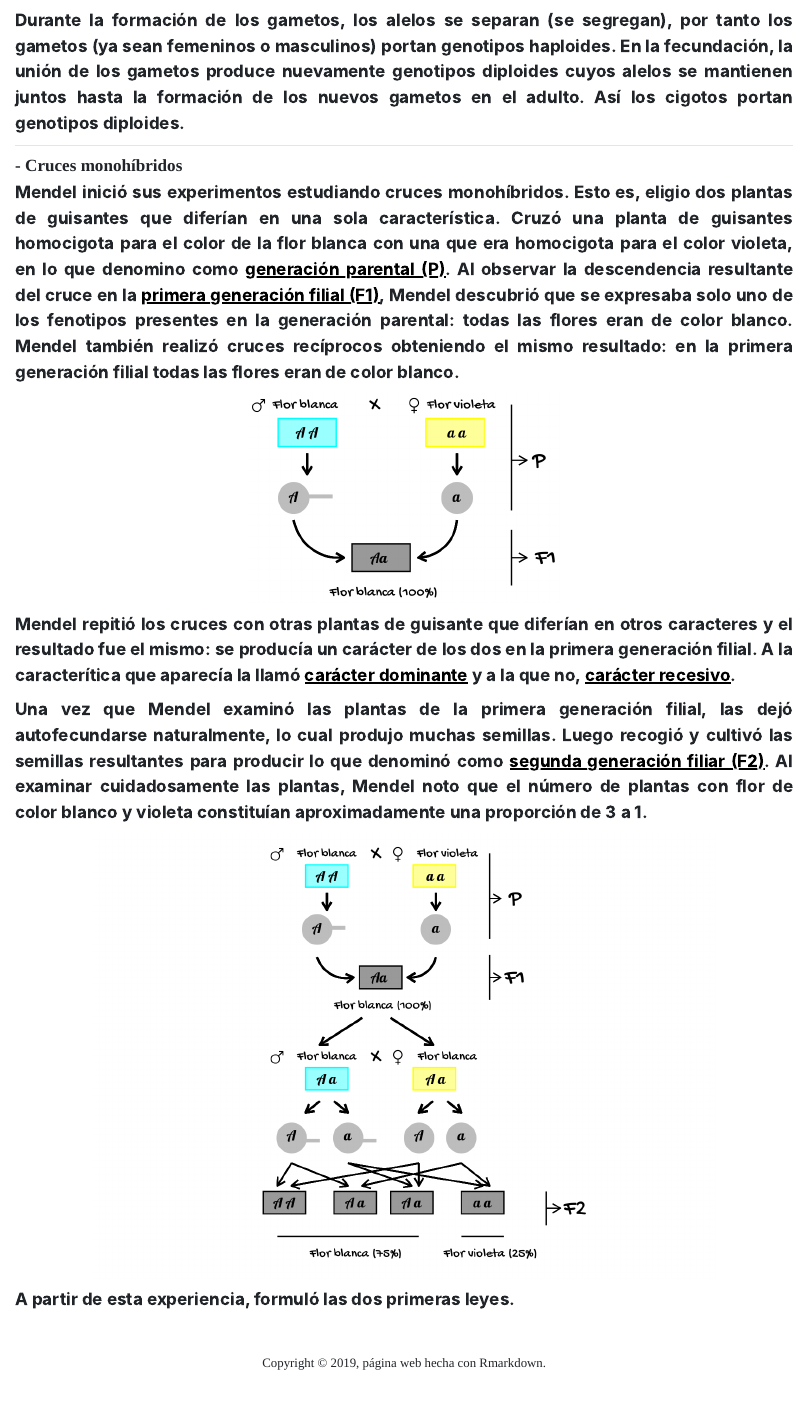
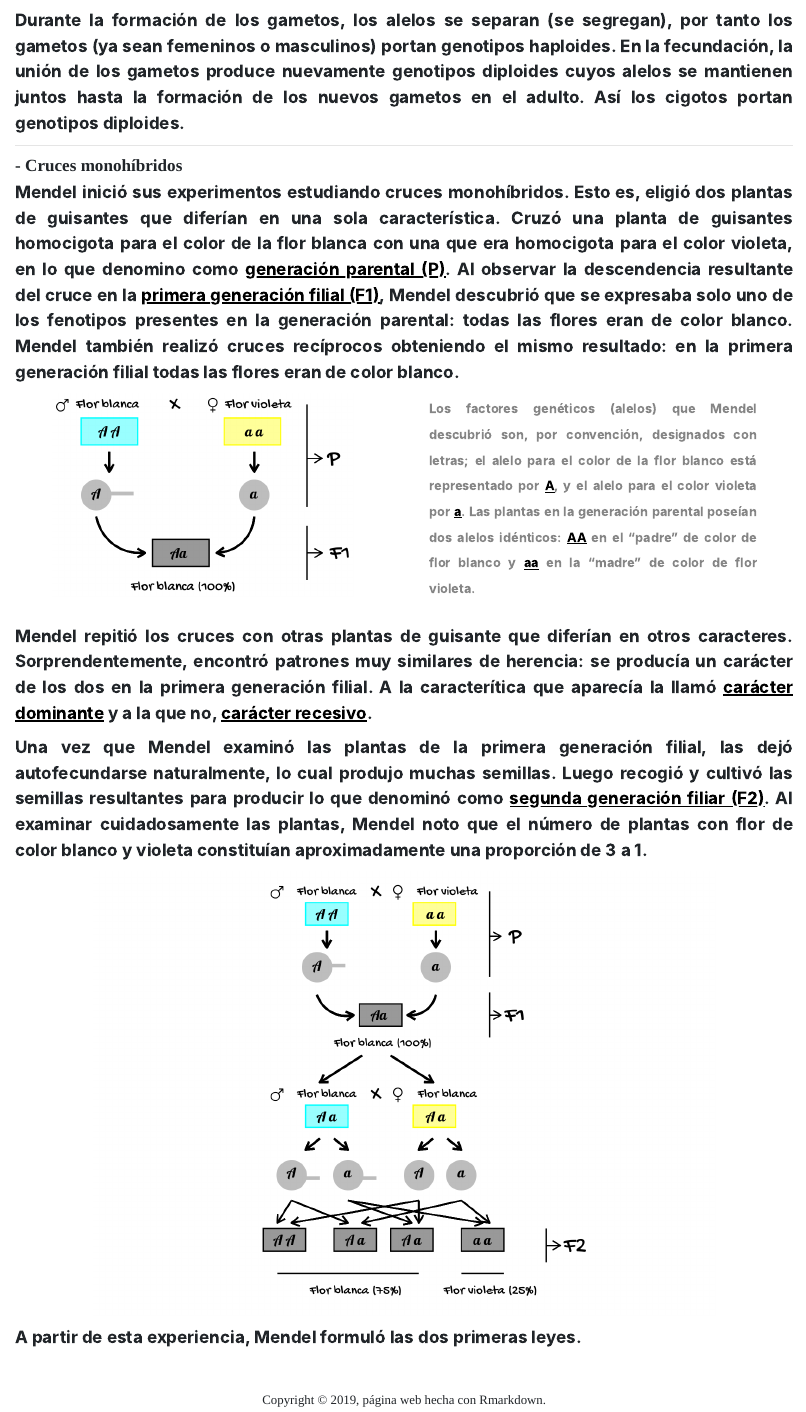
Before and after one commit to Leo4Luffy/Leo4Luffy.github.io, an R Markdown document (01_genética_Mendeliana.Rmd): the page in a window 1100 px wide, from 3930 px down. The pictures show the output file 01_genética_Mendeliana.html that the author committed with the source, opened offline; library style sheets and scripts come from the installed R packages.

Commit message:
Se adicionó más cositas de lo que se llevaba.

````diff
--- a/01_genética_Mendeliana.Rmd
+++ b/01_genética_Mendeliana.Rmd
@@ -391,4 +391,3 @@ Durante la formación de los gametos, los alelos se separan (se segregan), por t
 </strong>
 </h2>
 
-Mendel inició sus experimentos estudiando cruces monohíbridos. Esto es, eligio dos plantas de guisantes que diferían en una sola característica. Cruzó una planta de guisantes homocigota para el color de la flor blanca con una que era homocigota para el color violeta, en lo que denomino como <font color="black"><u>generación parental (P)</font></u>. Al observar la descendencia resultante del cruce en la <font color="black"><u>primera generación filial (F1)</font></u>, Mendel descubrió que se expresaba solo uno de los fenotipos presentes en la generación parental: todas las flores eran de color blanco. Mendel también realizó cruces recíprocos obteniendo el mismo resultado: en la primera generación filial todas las flores eran de color blanco.
@@ -437,7 +441,19 @@ Mono <- data.frame(
 include_graphics('/home/leo/Escritorio/github/Leo4Luffy.github.io/01_genética_Mendeliana_files/figure-html/Cruce monohíbrido-1.png')
 ```
 
-Mendel repitió los cruces con otras plantas de guisante que diferían en otros caracteres y el resultado fue el mismo: se producía un carácter de los dos en la primera generación filial. A la caracterítica que aparecía la llamó <font color="black"><u>carácter dominante</font></u> y a la que no, <font color="black"><u>carácter recesivo</font></u>.
+</div>
+
+<div class = "col-md-6">
+
+<div class="alert alert-dismissible alert-light">
+<font color="black"><i class="far fa-comment-dots"></i></font> <sup>Los factores genéticos (alelos) que Mendel descubrió son, por convención, designados con letras; el alelo para el color de la flor blanco está representado por <font color="black"><u>A</font></u>, y el alelo para el color violeta por <font color="black"><u>a</font></u>. Las plantas en la generación parental poseían dos alelos idénticos: <font color="black"><u>AA</font></u> en el "padre" de color de flor blanco y <font color="black"><u>aa</font></u> en la "madre" de color de flor violeta.</sup>
+</div>
+
+</div>
+
+</div>
+
+Mendel repitió los cruces con otras plantas de guisante que diferían en otros caracteres. Sorprendentemente, encontró patrones muy similares de herencia: se producía un carácter de los dos en la primera generación filial. A la caracterítica que aparecía la llamó <font color="black"><u>carácter dominante</font></u> y a la que no, <font color="black"><u>carácter recesivo</font></u>.
 
 Una vez que Mendel examinó las plantas de la primera generación filial, las dejó autofecundarse naturalmente, lo cual produjo muchas semillas. Luego recogió y cultivó las semillas resultantes para producir lo que denominó como <font color="black"><u>segunda generación filiar (F2)</font></u>. Al examinar cuidadosamente las plantas, Mendel noto que el número de plantas con flor de color blanco y violeta constituían aproximadamente una proporción de 3 a 1.
 
@@ -534,7 +550,7 @@ Mono_2
 
 
 
-A partir de esta experiencia, formuló las dos primeras leyes.
+A partir de esta experiencia, Mendel formuló las dos primeras leyes.
 
 
 
````
Also changed, not shown: 01_genética_Mendeliana.html, 01_genética_Mendeliana.Rmd (7 more changed lines).
